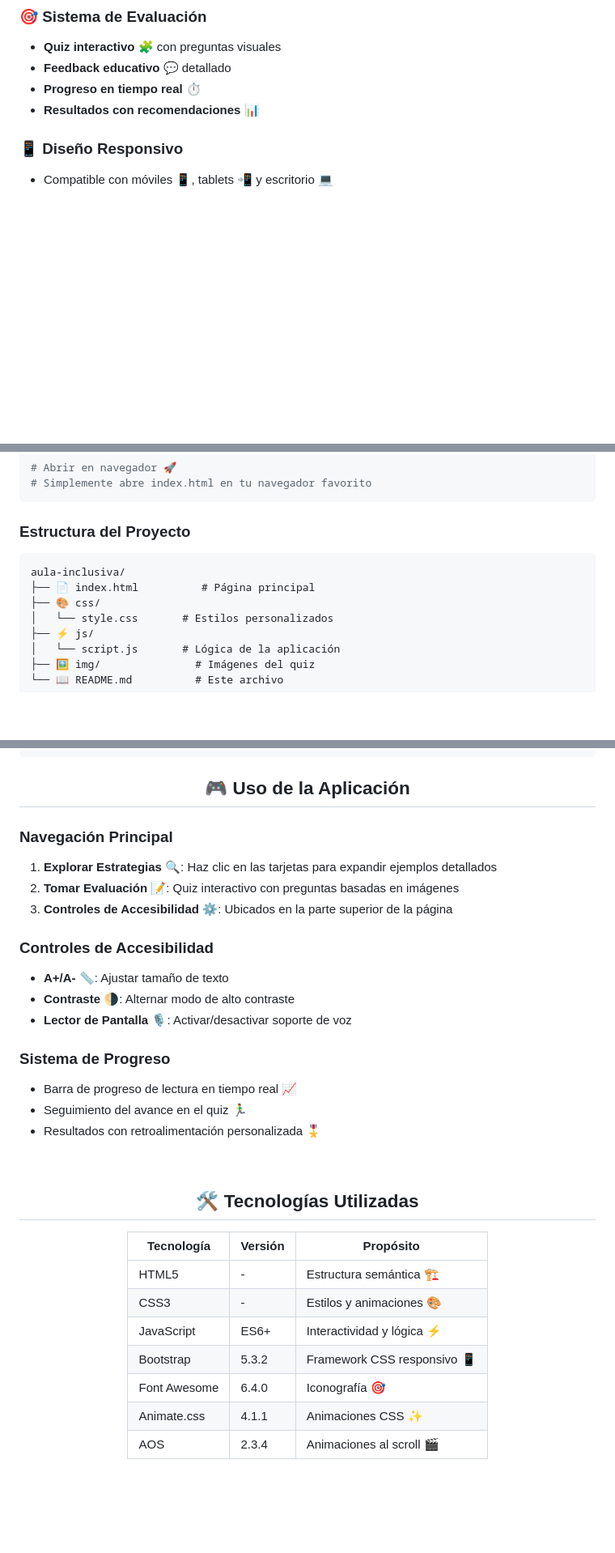
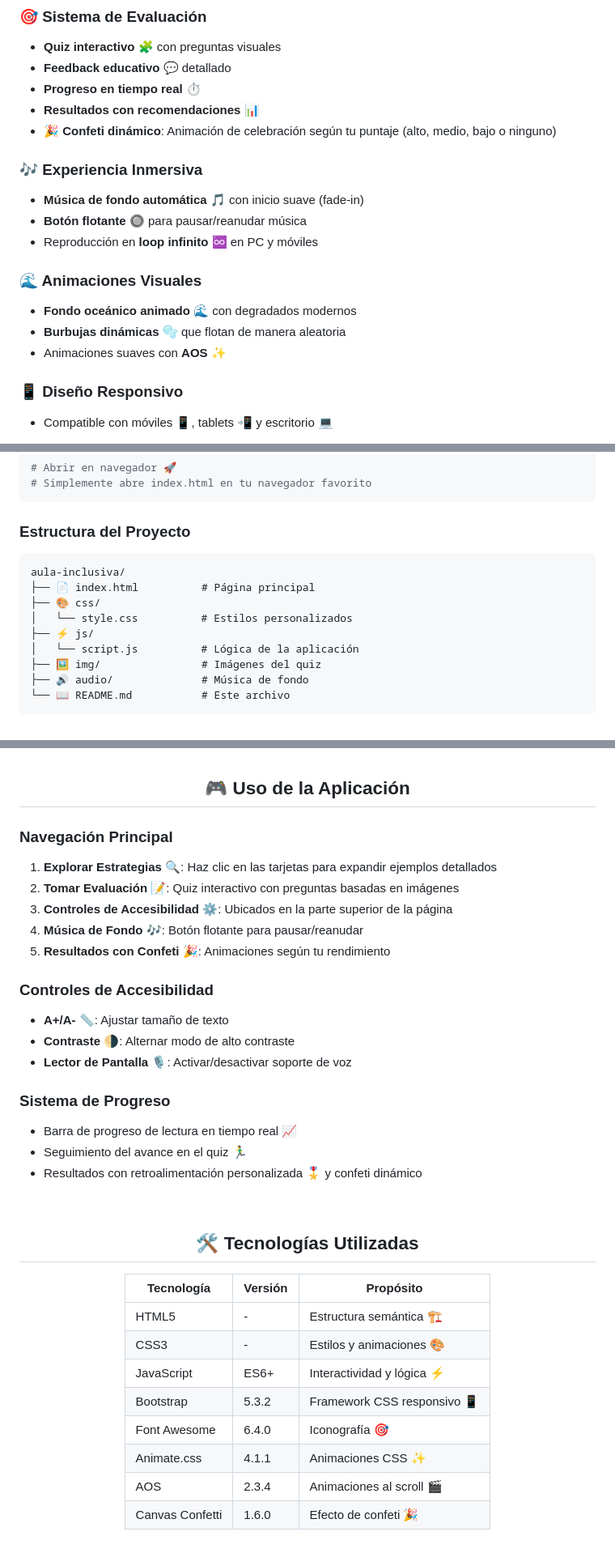
Before and after one commit to EM-DEV03/aula-inclusiva, a Markdown page: README.md, 3 parts joined by grey strips. Shown at 81% size. Drawn GitHub-style; blank space fills up the shorter version.

````diff
--- a/README.md
+++ b/README.md
@@ -60,6 +56,17 @@ Una **guía interactiva y accesible** 📚 para crear espacios educativos inclus
 - **Feedback educativo** 💬 detallado
 - **Progreso en tiempo real** ⏱️
 - **Resultados con recomendaciones** 📊
+- **🎉 Confeti dinámico**: Animación de celebración según tu puntaje (alto, medio, bajo o ninguno)
+
+### 🎶 Experiencia Inmersiva
+- **Música de fondo automática** 🎵 con inicio suave (fade-in)
+- **Botón flotante** 🔘 para pausar/reanudar música
+- Reproducción en **loop infinito** ♾️ en PC y móviles
+
+### 🌊 Animaciones Visuales
+- **Fondo oceánico animado** 🌊 con degradados modernos
+- **Burbujas dinámicas** 🫧 que flotan de manera aleatoria
+- Animaciones suaves con **AOS** ✨
 
 ### 📱 Diseño Responsivo
 - Compatible con móviles 📱, tablets 📲 y escritorio 💻
@@ -91,14 +98,16 @@ cd aula-inclusiva
 ```
 
 ### Estructura del Proyecto
+
 ```
 aula-inclusiva/
 ├── 📄 index.html          # Página principal
 ├── 🎨 css/
-│   └── style.css       # Estilos personalizados
+│   └── style.css          # Estilos personalizados
 ├── ⚡ js/
-│   └── script.js       # Lógica de la aplicación
-├── 🖼️ img/               # Imágenes del quiz
-└── 📖 README.md          # Este archivo
+│   └── script.js          # Lógica de la aplicación
+├── 🖼️ img/                # Imágenes del quiz
+├── 🔊 audio/              # Música de fondo
+└── 📖 README.md           # Este archivo
 ```
 
@@ -105,13 +115,14 @@ aula-inclusiva/
 <div align="center">
 
 ## 🎮 Uso de la Aplicación
-
 </div>
 
 ### Navegación Principal
 1. **Explorar Estrategias** 🔍: Haz clic en las tarjetas para expandir ejemplos detallados
 2. **Tomar Evaluación** 📝: Quiz interactivo con preguntas basadas en imágenes
 3. **Controles de Accesibilidad** ⚙️: Ubicados en la parte superior de la página
+4. **Música de Fondo** 🎶: Botón flotante para pausar/reanudar
+5. **Resultados con Confeti** 🎉: Animaciones según tu rendimiento
 
 ### Controles de Accesibilidad
 - **A+/A-** 📏: Ajustar tamaño de texto
@@ -121,15 +132,12 @@ aula-inclusiva/
 ### Sistema de Progreso
 - Barra de progreso de lectura en tiempo real 📈
 - Seguimiento del avance en el quiz 🏃‍♂️
-- Resultados con retroalimentación personalizada 🎖️
+- Resultados con retroalimentación personalizada 🎖️ y confeti dinámico
 
 <br>
-
 <div align="center">
 
 ## 🛠️ Tecnologías Utilizadas
-
-
 
 | Tecnología | Versión | Propósito |
 |------------|---------|-----------|
@@ -140,5 +148,6 @@ aula-inclusiva/
 | Font Awesome | 6.4.0 | Iconografía 🎯 |
 | Animate.css | 4.1.1 | Animaciones CSS ✨ |
 | AOS | 2.3.4 | Animaciones al scroll 🎬 |
+| Canvas Confetti | 1.6.0 | Efecto de confeti 🎉 |
 
 </div>
````
Also changed, not shown: other parts of README.md (+2 -5 lines).
